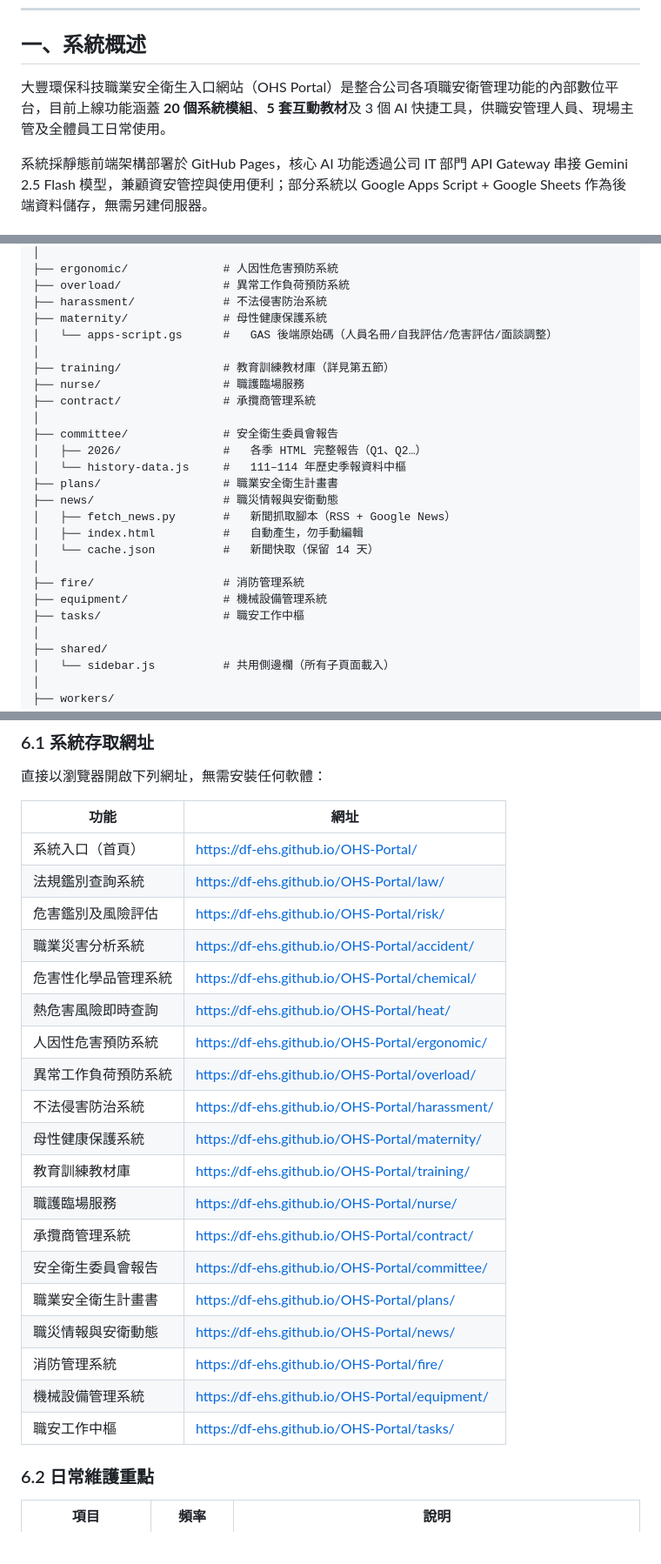
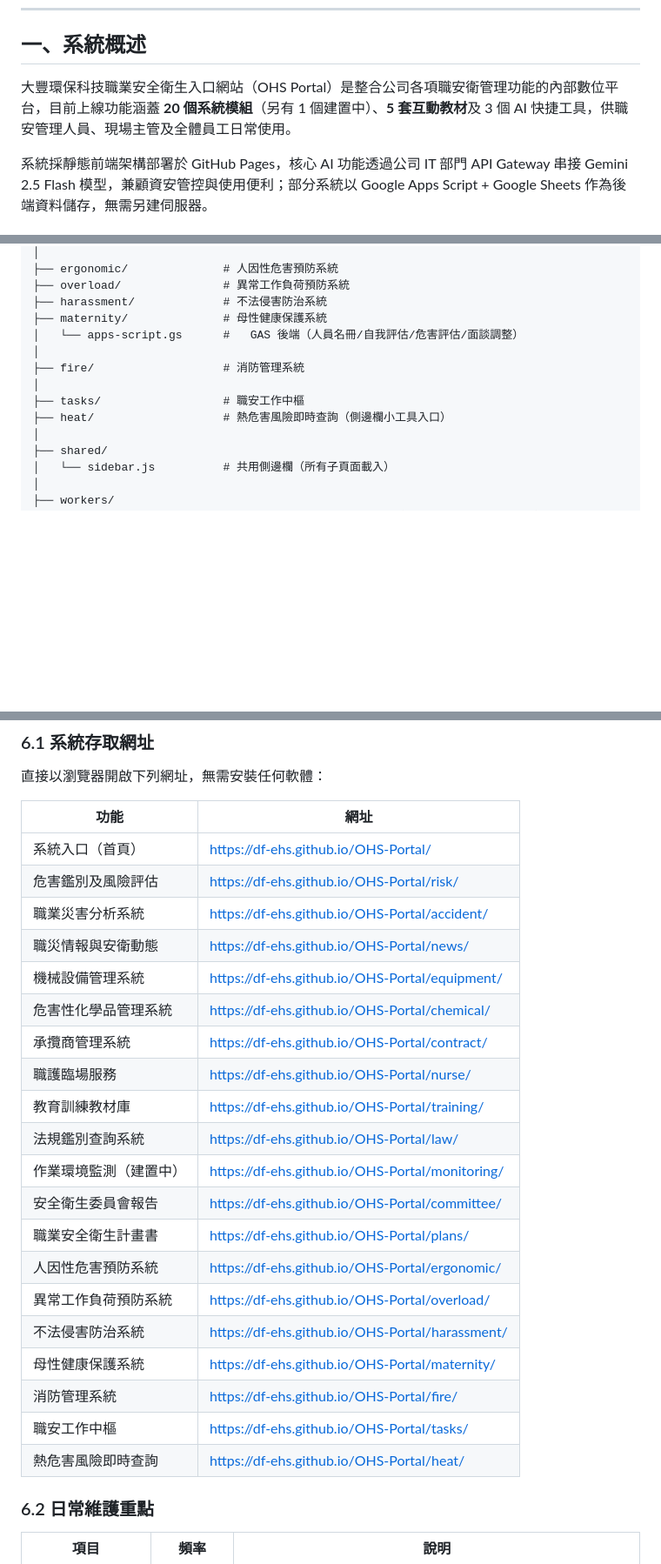
Before and after one commit to DF-EHS/OHS-Portal, a Markdown page: 導覽文件.md, 3 parts joined by grey strips. Shown at 87% size. GitHub-like rendering; blank space fills up the shorter version.

```diff
--- a/導覽文件.md
+++ b/導覽文件.md
@@ -6,7 +6,7 @@
 
 ## 一、系統概述
 
-大豐環保科技職業安全衛生入口網站（OHS Portal）是整合公司各項職安衛管理功能的內部數位平台，目前上線功能涵蓋 **20 個系統模組**、**5 套互動教材**及 3 個 AI 快捷工具，供職安管理人員、現場主管及全體員工日常使用。
+大豐環保科技職業安全衛生入口網站（OHS Portal）是整合公司各項職安衛管理功能的內部數位平台，目前上線功能涵蓋 **20 個系統模組**（另有 1 個建置中）、**5 套互動教材**及 3 個 AI 快捷工具，供職安管理人員、現場主管及全體員工日常使用。
 
 系統採靜態前端架構部署於 GitHub Pages，核心 AI 功能透過公司 IT 部門 API Gateway 串接 Gemini 2.5 Flash 模型，兼顧資安管控與使用便利；部分系統以 Google Apps Script + Google Sheets 作為後端資料儲存，無需另建伺服器。
 
@@ -143,24 +157,12 @@ OHS-Portal/
 ├── overload/               # 異常工作負荷預防系統
 ├── harassment/             # 不法侵害防治系統
 ├── maternity/              # 母性健康保護系統
-│   └── apps-script.gs      #   GAS 後端原始碼（人員名冊/自我評估/危害評估/面談調整）
-│
-├── training/               # 教育訓練教材庫（詳見第五節）
-├── nurse/                  # 職護臨場服務
-├── contract/               # 承攬商管理系統
-│
-├── committee/              # 安全衛生委員會報告
-│   ├── 2026/               #   各季 HTML 完整報告（Q1、Q2…）
-│   └── history-data.js     #   111–114 年歷史季報資料中樞
-├── plans/                  # 職業安全衛生計畫書
-├── news/                   # 職災情報與安衛動態
-│   ├── fetch_news.py       #   新聞抓取腳本（RSS + Google News）
-│   ├── index.html          #   自動產生，勿手動編輯
-│   └── cache.json          #   新聞快取（保留 14 天）
+│   └── apps-script.gs      #   GAS 後端（人員名冊/自我評估/危害評估/面談調整）
 │
 ├── fire/                   # 消防管理系統
-├── equipment/              # 機械設備管理系統
+│
 ├── tasks/                  # 職安工作中樞
+├── heat/                   # 熱危害風險即時查詢（側邊欄小工具入口）
 │
 ├── shared/
 │   └── sidebar.js          # 共用側邊欄（所有子頁面載入）
@@ -200,24 +202,25 @@ OHS-Portal/
 | 功能 | 網址 |
 |------|------|
 | 系統入口（首頁） | https://df-ehs.github.io/OHS-Portal/ |
-| 法規鑑別查詢系統 | https://df-ehs.github.io/OHS-Portal/law/ |
 | 危害鑑別及風險評估 | https://df-ehs.github.io/OHS-Portal/risk/ |
 | 職業災害分析系統 | https://df-ehs.github.io/OHS-Portal/accident/ |
+| 職災情報與安衛動態 | https://df-ehs.github.io/OHS-Portal/news/ |
+| 機械設備管理系統 | https://df-ehs.github.io/OHS-Portal/equipment/ |
 | 危害性化學品管理系統 | https://df-ehs.github.io/OHS-Portal/chemical/ |
-| 熱危害風險即時查詢 | https://df-ehs.github.io/OHS-Portal/heat/ |
+| 承攬商管理系統 | https://df-ehs.github.io/OHS-Portal/contract/ |
+| 職護臨場服務 | https://df-ehs.github.io/OHS-Portal/nurse/ |
+| 教育訓練教材庫 | https://df-ehs.github.io/OHS-Portal/training/ |
+| 法規鑑別查詢系統 | https://df-ehs.github.io/OHS-Portal/law/ |
+| 作業環境監測（建置中） | https://df-ehs.github.io/OHS-Portal/monitoring/ |
+| 安全衛生委員會報告 | https://df-ehs.github.io/OHS-Portal/committee/ |
+| 職業安全衛生計畫書 | https://df-ehs.github.io/OHS-Portal/plans/ |
 | 人因性危害預防系統 | https://df-ehs.github.io/OHS-Portal/ergonomic/ |
 | 異常工作負荷預防系統 | https://df-ehs.github.io/OHS-Portal/overload/ |
 | 不法侵害防治系統 | https://df-ehs.github.io/OHS-Portal/harassment/ |
 | 母性健康保護系統 | https://df-ehs.github.io/OHS-Portal/maternity/ |
-| 教育訓練教材庫 | https://df-ehs.github.io/OHS-Portal/training/ |
-| 職護臨場服務 | https://df-ehs.github.io/OHS-Portal/nurse/ |
-| 承攬商管理系統 | https://df-ehs.github.io/OHS-Portal/contract/ |
-| 安全衛生委員會報告 | https://df-ehs.github.io/OHS-Portal/committee/ |
-| 職業安全衛生計畫書 | https://df-ehs.github.io/OHS-Portal/plans/ |
-| 職災情報與安衛動態 | https://df-ehs.github.io/OHS-Portal/news/ |
 | 消防管理系統 | https://df-ehs.github.io/OHS-Portal/fire/ |
-| 機械設備管理系統 | https://df-ehs.github.io/OHS-Portal/equipment/ |
 | 職安工作中樞 | https://df-ehs.github.io/OHS-Portal/tasks/ |
+| 熱危害風險即時查詢 | https://df-ehs.github.io/OHS-Portal/heat/ |
 
 ### 6.2 日常維護重點
 
```
Also changed, not shown: other parts of 導覽文件.md (+54 -40 lines).
